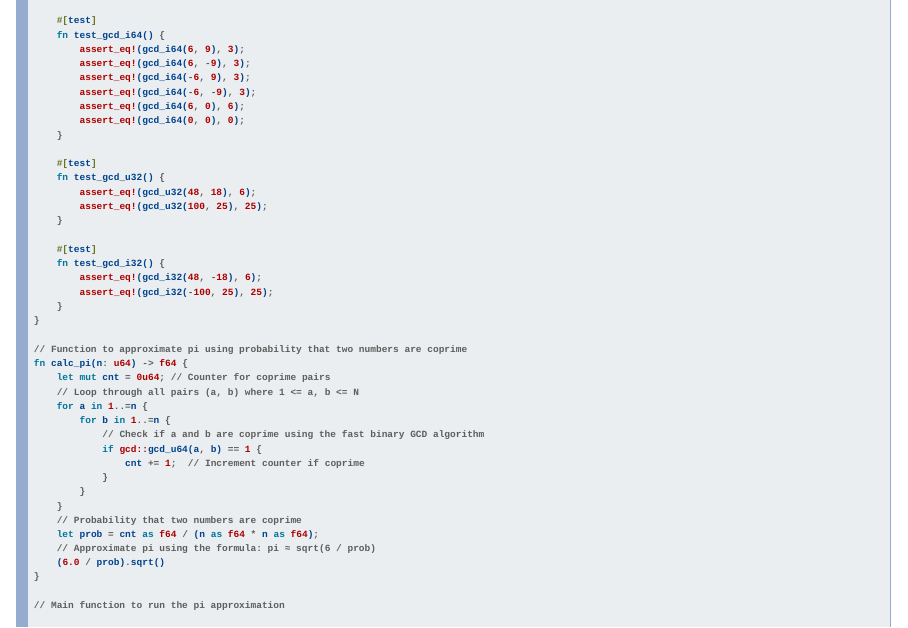
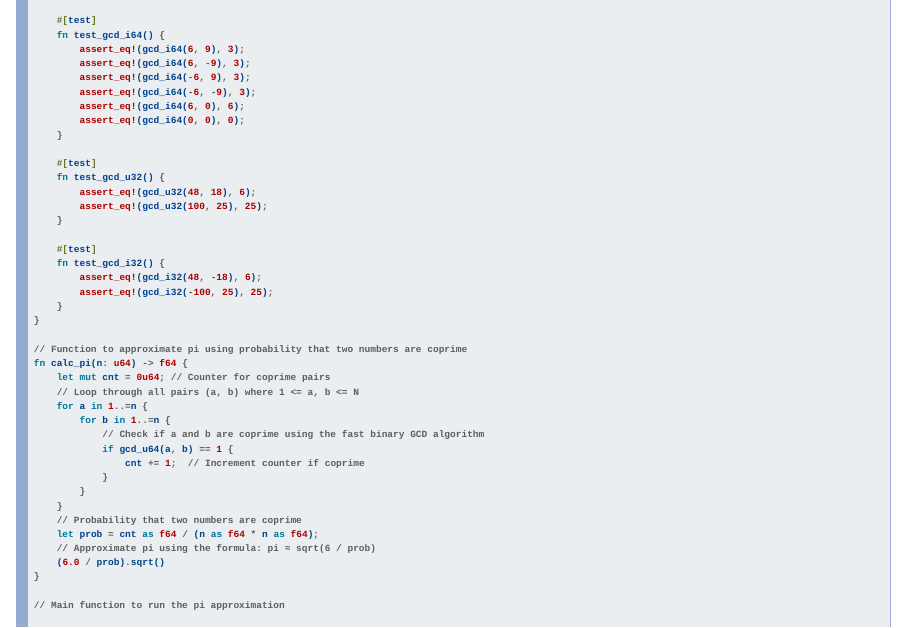
Before and after one commit to MS10-DP-ISSP/ai-programming-tutoirial, a Quarto document (slides/slide.qmd): page 93 of 108. Rendered offline with R 4.5, knitr and Pandoc in place of Quarto, with nearby package versions; drawn as Slidy slides in place of the format the file asks for.

Commit message:
Fix compilation error

```diff
--- a/slides/slide.qmd
+++ b/slides/slide.qmd
@@ -2138,7 +2138,7 @@ fn calc_pi(n: u64) -> f64 {
     for a in 1..=n {
         for b in 1..=n {
             // Check if a and b are coprime using the fast binary GCD algorithm
-            if gcd::gcd_u64(a, b) == 1 {
+            if gcd_u64(a, b) == 1 {
                 cnt += 1;  // Increment counter if coprime
             }
         }
```
